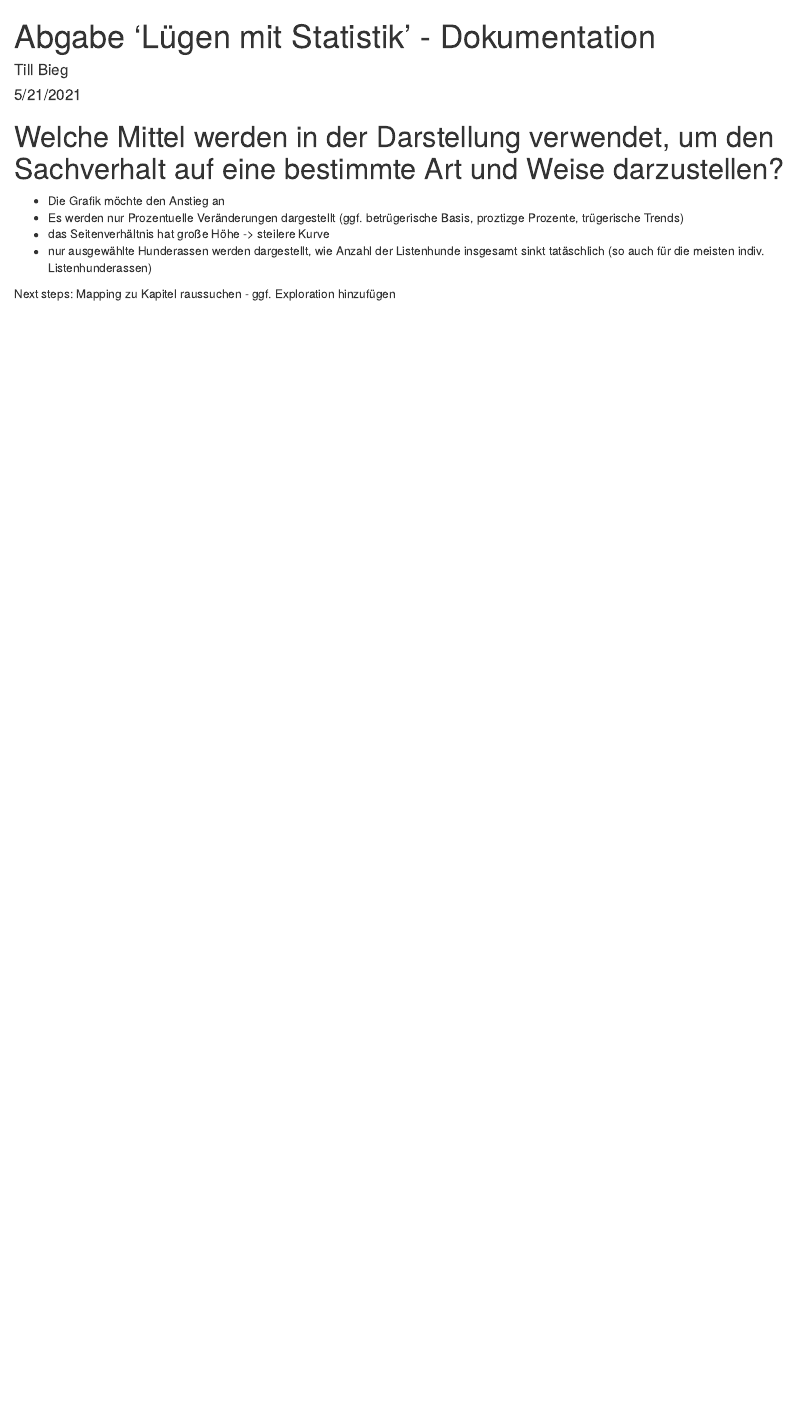
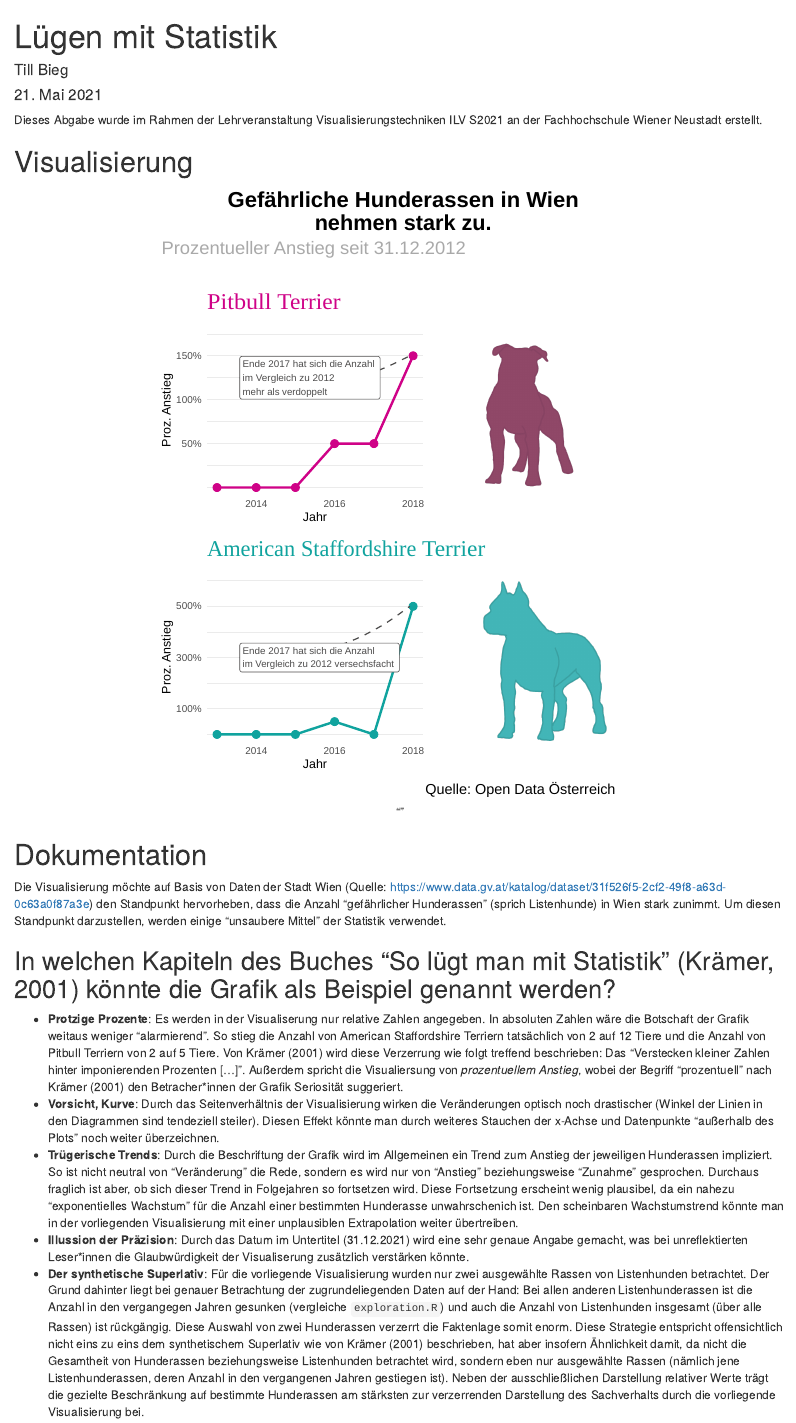
Before and after one commit to biegt/lying_with_statistics, an R Markdown document (02_code/documentation.Rmd): the page in a window 1100 px wide, from its top. Rendered offline with R 4.5, knitr and Pandoc, with nearby package versions.

Commit message:
finalize documentation

````diff
--- a/02_code/documentation.Rmd
+++ b/02_code/documentation.Rmd
@@ -1,8 +1,8 @@
 ---
-title: "Abgabe 'Lügen mit Statistik' - Dokumentation"
+title: "Lügen mit Statistik"
 author: "Till Bieg"
-date: "5/21/2021"
+date: "21. Mai 2021"
 output: html_document
 ---
 
-# Welche Mittel werden in der Darstellung verwendet, um den Sachverhalt auf eine bestimmte Art und Weise darzustellen?
+```{r, echo = FALSE}
@@ -9,7 +14,18 @@ output: html_document
 
-* Die Grafik möchte den Anstieg an
-* Es werden nur Prozentuelle Veränderungen dargestellt (ggf. betrügerische Basis, proztizge Prozente, trügerische Trends)
-* das Seitenverhältnis hat große Höhe -> steilere Kurve
-* nur ausgewählte Hunderassen werden dargestellt, wie Anzahl der Listenhunde insgesamt sinkt tatäschlich (so auch für die meisten indiv. Listenhunderassen)
+Dieses Abgabe wurde im Rahmen der Lehrveranstaltung Visualisierungstechniken ILV S2021 an der Fachhochschule Wiener Neustadt erstellt.
 
-Next steps: Mapping zu Kapitel raussuchen - ggf. Exploration hinzufügen
+# Visualisierung
+
+<center>![""](../03_output/plot.svg) </center>
+
+# Dokumentation
+
+Die Visualisierung möchte auf Basis von Daten der Stadt Wien (Quelle: https://www.data.gv.at/katalog/dataset/31f526f5-2cf2-49f8-a63d-0c63a0f87a3e) den Standpunkt hervorheben, dass die Anzahl "gefährlicher Hunderassen" (sprich Listenhunde) in Wien stark zunimmt. Um diesen Standpunkt darzustellen, werden einige "unsaubere Mittel" der Statistik verwendet.
+
+## In welchen Kapiteln des Buches "So lügt man mit Statistik" (Krämer, 2001) könnte die Grafik als Beispiel genannt werden?
+
+* **Protzige Prozente**: Es werden in der Visualiserung nur relative Zahlen angegeben. In absoluten Zahlen wäre die Botschaft der Grafik weitaus weniger "alarmierend". So stieg die Anzahl von American Staffordshire Terriern tatsächlich von 2 auf 12 Tiere und die Anzahl von Pitbull Terriern von 2 auf 5 Tiere. Von Krämer (2001) wird diese Verzerrung wie folgt treffend beschrieben: Das "Verstecken kleiner Zahlen hinter imponierenden Prozenten [...]". Außerdem spricht die Visualiersung von *prozentuellem Anstieg*, wobei der Begriff "prozentuell" nach Krämer (2001) den Betracher*innen der Grafik Seriosität suggeriert.
+* **Vorsicht, Kurve**: Durch das Seitenverhältnis der Visualisierung wirken die Veränderungen optisch noch drastischer (Winkel der Linien in den Diagrammen sind tendeziell steiler). Diesen Effekt könnte man durch weiteres Stauchen der x-Achse und Datenpunkte "außerhalb des Plots" noch weiter überzeichnen.
+* **Trügerische Trends**: Durch die Beschriftung der Grafik wird im Allgemeinen ein Trend zum Anstieg der jeweiligen Hunderassen impliziert. So ist nicht neutral von "Veränderung" die Rede, sondern es wird nur von "Anstieg" beziehungsweise "Zunahme" gesprochen. Durchaus fraglich ist aber, ob sich dieser Trend in Folgejahren so fortsetzen wird. Diese Fortsetzung erscheint wenig plausibel, da ein nahezu "exponentielles Wachstum" für die Anzahl einer bestimmten Hunderasse unwahrschenich ist. Den scheinbaren Wachstumstrend könnte man in der vorliegenden Visualisierung mit einer unplausiblen Extrapolation weiter übertreiben.
+* **Illussion der Präzision**: Durch das Datum im Untertitel (31.12.2021) wird eine sehr genaue Angabe gemacht, was bei unreflektierten Leser*innen die Glaubwürdigkeit der Visualiserung zusätzlich verstärken könnte.
+* **Der synthetische Superlativ**: Für die vorliegende Visualisierung wurden nur zwei ausgewählte Rassen von Listenhunden betrachtet. Der Grund dahinter liegt bei genauer Betrachtung der zugrundeliegenden Daten auf der Hand: Bei allen anderen Listenhunderassen ist die Anzahl in den vergangegen Jahren gesunken (vergleiche `exploration.R`) und auch die Anzahl von Listenhunden insgesamt (über alle Rassen) ist rückgängig. Diese Auswahl von zwei Hunderassen verzerrt die Faktenlage somit enorm. Diese Strategie entspricht offensichtlich nicht eins zu eins dem synthetischem Superlativ wie von Krämer (2001) beschrieben, hat aber insofern Ähnlichkeit damit, da nicht die Gesamtheit von Hunderassen beziehungsweise Listenhunden betrachtet wird, sondern eben nur ausgewählte Rassen (nämlich jene Listenhunderassen, deren Anzahl in den vergangenen Jahren gestiegen ist). Neben der ausschließlichen Darstellung relativer Werte trägt die gezielte Beschränkung auf bestimmte Hunderassen am stärksten zur verzerrenden Darstellung des Sachverhalts durch die vorliegende Visualisierung bei.
--- a/02_code/exploration.R
+++ b/02_code/exploration.R
@@ -16,9 +9,11 @@ dog_races <- read_csv2(
   locale = locale(encoding = "latin1")
 ) %>%
   clean_names() %>%
-  mutate(ref_date = lubridate::ydm(ref_date))
+  mutate(ref_date = ydm(ref_date))
 
-dog_races %>% count(postal_code, dog_breed, sort = TRUE, wt = anzahl) %>% view()
+dog_races %>% count(ref_date, wt = anzahl)
+
+dog_races %>% count(postal_code, dog_breed, sort = TRUE, wt = anzahl)
 
 listdogs_vec <-
   c(
@@ -42,6 +37,10 @@ listdogs_regex <- paste0(listdogs_vec, collapse = "|")
 listdogs_df <- dog_races %>%
   filter(str_detect(dog_breed, listdogs_regex_all)) %>%
   mutate(listdog_breed = str_extract(dog_breed, listdogs_regex))
+
+listdogs_df %>%
+  group_by(ref_date) %>%
+  summarize(sum = sum(anzahl))
 
 listdogs_df %>%
   group_by(postal_code, ref_date) %>%
@@ -72,85 +71,3 @@ listdogs_df %>%
   ggplot(aes(x = ref_date, y = anzahl)) +
   geom_line() +
   facet_wrap(~ listdog_breed, scale = "free_y")
-
-# Ideen zur Visualisierung:
-# Einzelne Listehunde herausgreifen (die, die mehr geworden sind):
-# Pit Pull Terrier, Americian Staffordhsire Terrier
-
-dog_races %>% filter(dog_breed == "Scottish Terrier") %>%
-  group_by(postal_code, ref_date) %>%
-  summarize(anzahl = sum(anzahl)) %>%
-  ggplot(aes(x = ref_date, y = anzahl)) +
-  geom_line() +
-  facet_wrap(~ postal_code)#, scales = "free_y")
-
-
-# Eigentliche Plots -------------------------------------------------------
-
-
-# Plot für American Staffordshire Terrier
-ast_data <-  listdogs_df %>%
-    filter(listdog_breed == "American Staffordshire Terrier")  %>%
-    group_by(ref_date) %>%
-    summarize(anzahl = sum(anzahl)) %>%
-    mutate(prop = (anzahl / 2) - 1)
-
-ast_data %>%
-  ggplot(aes(x = ref_date, y = prop)) +
-  geom_line(size = 1, color = "#10a39e") +
-  geom_point(size = 3, color = "#10a39e") +
-  # geom_mark_ellipse(data = filter(ast_data, ref_date %in% ymd(c("2017-12-31", "2016-12-31"))),
-  #                   aes(label = "Mit Ende 2017 stieg die Anzahl im Vergleich zu 2015 um 500%"),
-  #                   label.fontsize = 7) +
-  scale_y_continuous(labels = scales::percent_format(), breaks = c(1, 3, 5)) +
-  scale_x_date() +
-  theme_minimal() +
-  labs(x = "Jahr", y = "Proz. Anstieg", title = "<span style = 'color:#10a39e; font-family:Blacksword;'>American Staffordshire Terrier </span>") +
-  theme(panel.grid.major.x =  element_blank(),
-        panel.grid.minor.x = element_blank(),
-        plot.title = element_markdown(size = 20)) +
-  expand_limits(y = c(0, 6)) +
-  annotate(
-    geom = "curve", curvature = 0.2, color = "#4d4c4c", linetype = "dashed", x = ymd("2013-07-31"), y = 3, xend = ymd("2017-12-01"), yend = 5
-  ) +
-  annotate(geom = "label", size = 3, x = ymd("2013-07-31"), color = "#4d4c4c", y = 3, label = "Ende 2017 hat sich die Anzahl \nim Vergleich zu 2012 verfünffacht", hjust = "left") -> ast_plot
-
-# Plot für Pitbull Terrier
-pbt_data <-
-  listdogs_df %>%
-  filter(listdog_breed == "Pit Bull Terrier")  %>%
-  group_by(ref_date) %>%
-  summarize(anzahl = sum(anzahl)) %>%
-  mutate(prop = (anzahl / 2) - 1)
-
-
-pbt_data %>%
-    ggplot(aes(x = ref_date, y = prop)) +
-    geom_line(size = 1, color = "#cf0287") +
-    geom_point(size = 3, color = "#cf0287") +
-    scale_y_continuous(labels = scales::percent_format(), breaks = c(0.5, 1, 1.5, 2.5)) +
-    scale_x_date() +
-    theme_minimal() +
-    labs(x = "Jahr", y = "Proz. Anstieg", title = "<span style = 'color:#cf0287;font-family:Blacksword;'>Pitbull-Terrier</span>") +
-  theme(panel.grid.major.x =  element_blank(),
-        panel.grid.minor.x = element_blank(),
-        plot.title = element_markdown(size = 20),
-        plot.caption.position = "plot") +
-  expand_limits(y = c(0, 1.75)) +
-  annotate(
-    geom = "curve", curvature = 0.2, color = "#4d4c4c", linetype = "dashed", x = ymd("2013-07-31"), y = 1.25, xend = ymd("2017-12-01"), yend = 1.5
-  ) +
-  annotate(geom = "label", size = 3, x = ymd("2013-07-31"), color = "#4d4c4c", y = 1.25, label = "Ende 2017 hat sich die Anzahl \nim Vergleich zu 2012 \nmehr als verdoppelt", hjust = "left") -> pbt_plot
-
-
-(pbt_plot + ggdraw() + draw_image(here("02_code", "img", "pbt_sil.png"))) /
-(ast_plot + ggdraw() + draw_image(here("02_code", "img", "ast_sil.png"))) +
-plot_annotation(title = "Gefährliche Hunderassen in Wien \nnehmen stark zu.",
-                subtitle = "Prozentueller Anstieg seit 31.12.2012 \n",
-caption = "Quelle: Open Data Österreich", theme = theme(plot.title.position = "plot",
-                           plot.title = element_text(hjust = 0.5, face = "bold"),
-                           plot.caption = element_text(hjust = 0.9),
-                           plot.subtitle = element_text(color = "darkgrey"),
-                           text=element_text(size=16, family = "Roboto Lt"))) -> full_plot
-
-ggsave("full_plot.svg", full_plot, scale = 0.95, width = 6.5, height = 8)
````
Also changed, not shown: 02_code/plot.R (+2 -2 lines), 04_misc/img/american-staffordshire-terrier4.jpg (deleted), 04_misc/img/pitbullterrier.jpg (deleted), 02_code/documentation.Rmd (9 more changed lines), 02_code/exploration.R (7 more changed lines).
